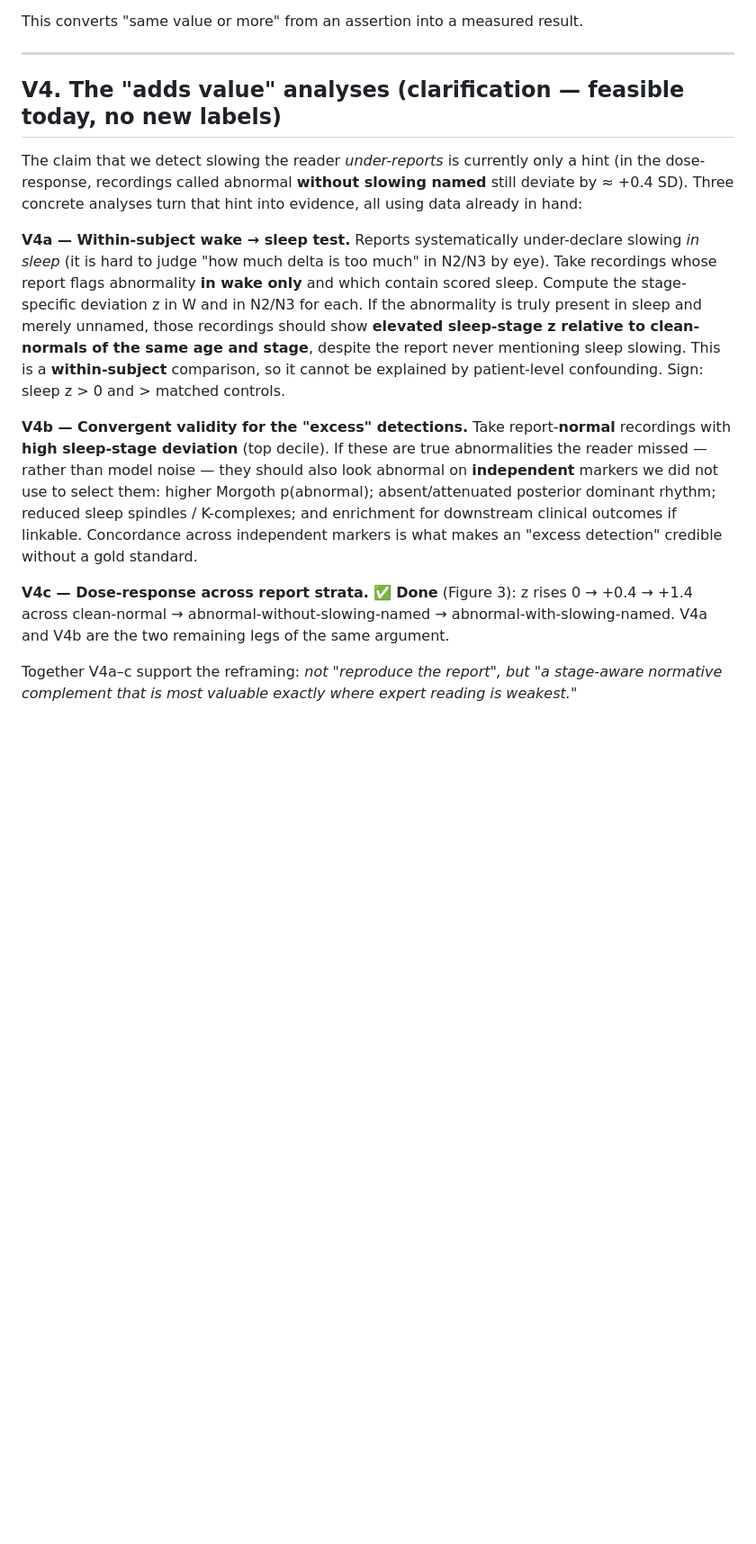
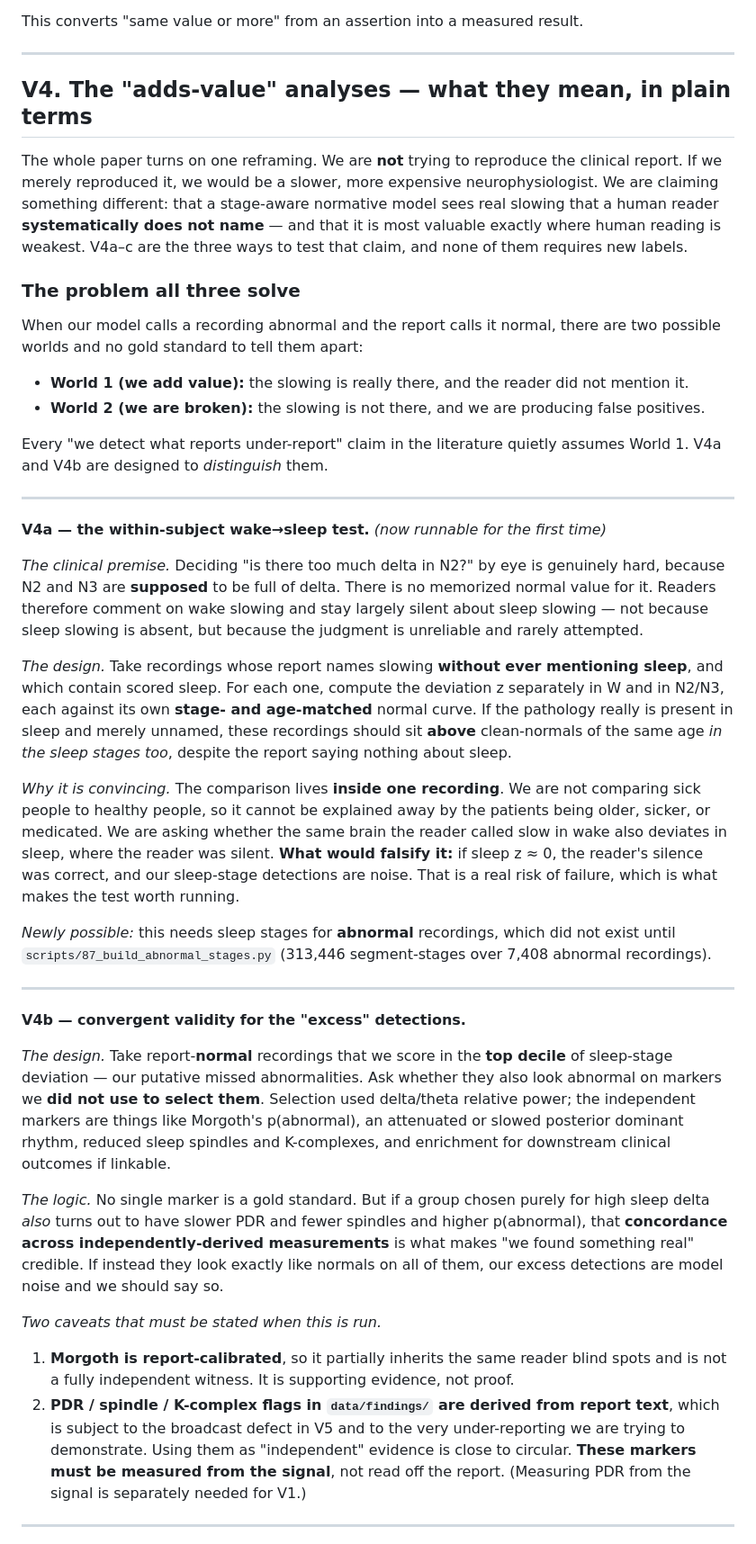
Before and after one commit to bdsp-core/morgoth-slowing-growth-curves, a Markdown page: docs/validation_plan.md, the part around one of its changes. Shown at 90% size. GitHub-like rendering; blank space fills up the shorter version.

Commit message:
Validation plan: explain the adds-value analyses (V4a-c) in plain terms
V4a and V4b exist to distinguish two worlds that a report-vs-model disagreement cannot
separate on its own: either the slowing is real and unnamed, or we are producing false
positives. Spell out the design, why the within-subject wake->sleep test resists confounding,
and what would falsify each.

Flag a circularity that today's pairing audit exposed: the PDR/spindle/K-complex markers in
data/findings/ are report-derived, so they are contaminated by the same broadcast defect AND by
the very under-reporting V4b tries to demonstrate. They must be measured from the signal.

Note V4a is newly runnable: it needs sleep stages for abnormal recordings, which did not exist
before scripts/87_build_abnormal_stages.py.

Co-Authored-By: Claude Opus 4.8 <noreply@anthropic.com>

```diff
--- a/docs/validation_plan.md
+++ b/docs/validation_plan.md
@@ -77,30 +77,71 @@ This converts "same value or more" from an assertion into a measured result.
 
 ---
 
-## V4. The "adds value" analyses (clarification — feasible today, no new labels)
+## V4. The "adds-value" analyses — what they mean, in plain terms
 
-The claim that we detect slowing the reader *under-reports* is currently only a hint (in the dose-response,
-recordings called abnormal **without slowing named** still deviate by ≈ +0.4 SD). Three concrete analyses turn
-that hint into evidence, all using data already in hand:
+The whole paper turns on one reframing. We are **not** trying to reproduce the clinical report. If we merely
+reproduced it, we would be a slower, more expensive neurophysiologist. We are claiming something different:
+that a stage-aware normative model sees real slowing that a human reader **systematically does not name** —
+and that it is most valuable exactly where human reading is weakest. V4a–c are the three ways to test that
+claim, and none of them requires new labels.
 
-**V4a — Within-subject wake → sleep test.**
-Reports systematically under-declare slowing *in sleep* (it is hard to judge "how much delta is too much" in
-N2/N3 by eye). Take recordings whose report flags abnormality **in wake only** and which contain scored sleep.
-Compute the stage-specific deviation z in W and in N2/N3 for each. If the abnormality is truly present in
-sleep and merely unnamed, those recordings should show **elevated sleep-stage z relative to clean-normals of
-the same age and stage**, despite the report never mentioning sleep slowing. This is a **within-subject**
-comparison, so it cannot be explained by patient-level confounding. Sign: sleep z > 0 and > matched controls.
+### The problem all three solve
 
-**V4b — Convergent validity for the "excess" detections.**
-Take report-**normal** recordings with **high sleep-stage deviation** (top decile). If these are true
-abnormalities the reader missed — rather than model noise — they should also look abnormal on **independent**
-markers we did not use to select them: higher Morgoth p(abnormal); absent/attenuated posterior dominant
-rhythm; reduced sleep spindles / K-complexes; and enrichment for downstream clinical outcomes if linkable.
-Concordance across independent markers is what makes an "excess detection" credible without a gold standard.
+When our model calls a recording abnormal and the report calls it normal, there are two possible worlds and no
+gold standard to tell them apart:
 
-**V4c — Dose-response across report strata.** ✅ **Done** (Figure 3): z rises 0 → +0.4 → +1.4 across
-clean-normal → abnormal-without-slowing-named → abnormal-with-slowing-named. V4a and V4b are the two
-remaining legs of the same argument.
+- **World 1 (we add value):** the slowing is really there, and the reader did not mention it.
+- **World 2 (we are broken):** the slowing is not there, and we are producing false positives.
 
-Together V4a–c support the reframing: *not "reproduce the report", but "a stage-aware normative complement
-that is most valuable exactly where expert reading is weakest."*
+Every "we detect what reports under-report" claim in the literature quietly assumes World 1. V4a and V4b are
+designed to *distinguish* them.
+
+---
+
+**V4a — the within-subject wake→sleep test.** *(now runnable for the first time)*
+
+*The clinical premise.* Deciding "is there too much delta in N2?" by eye is genuinely hard, because N2 and N3
+are **supposed** to be full of delta. There is no memorized normal value for it. Readers therefore comment on
+wake slowing and stay largely silent about sleep slowing — not because sleep slowing is absent, but because
+the judgment is unreliable and rarely attempted.
+
+*The design.* Take recordings whose report names slowing **without ever mentioning sleep**, and which contain
+scored sleep. For each one, compute the deviation z separately in W and in N2/N3, each against its own
+**stage- and age-matched** normal curve. If the pathology really is present in sleep and merely unnamed, these
+recordings should sit **above** clean-normals of the same age *in the sleep stages too*, despite the report
+saying nothing about sleep.
+
+*Why it is convincing.* The comparison lives **inside one recording**. We are not comparing sick people to
+healthy people, so it cannot be explained away by the patients being older, sicker, or medicated. We are
+asking whether the same brain the reader called slow in wake also deviates in sleep, where the reader was
+silent. **What would falsify it:** if sleep z ≈ 0, the reader's silence was correct, and our sleep-stage
+detections are noise. That is a real risk of failure, which is what makes the test worth running.
+
+*Newly possible:* this needs sleep stages for **abnormal** recordings, which did not exist until
+`scripts/87_build_abnormal_stages.py` (313,446 segment-stages over 7,408 abnormal recordings).
+
+---
+
+**V4b — convergent validity for the "excess" detections.**
+
+*The design.* Take report-**normal** recordings that we score in the **top decile** of sleep-stage deviation —
+our putative missed abnormalities. Ask whether they also look abnormal on markers we **did not use to select
+them**. Selection used delta/theta relative power; the independent markers are things like Morgoth's
+p(abnormal), an attenuated or slowed posterior dominant rhythm, reduced sleep spindles and K-complexes, and
+enrichment for downstream clinical outcomes if linkable.
+
+*The logic.* No single marker is a gold standard. But if a group chosen purely for high sleep delta *also*
+turns out to have slower PDR and fewer spindles and higher p(abnormal), that **concordance across
+independently-derived measurements** is what makes "we found something real" credible. If instead they look
+exactly like normals on all of them, our excess detections are model noise and we should say so.
+
+*Two caveats that must be stated when this is run.*
+1. **Morgoth is report-calibrated**, so it partially inherits the same reader blind spots and is not a fully
+   independent witness. It is supporting evidence, not proof.
+2. **PDR / spindle / K-complex flags in `data/findings/` are derived from report text**, which is subject to
+   the broadcast defect in V5 and to the very under-reporting we are trying to demonstrate. Using them as
+   "independent" evidence is close to circular. **These markers must be measured from the signal**, not read
+   off the report. (Measuring PDR from the signal is separately needed for V1.)
+
+---
+
```
Also changed, not shown: other parts of docs/validation_plan.md (+16 -0 lines).
